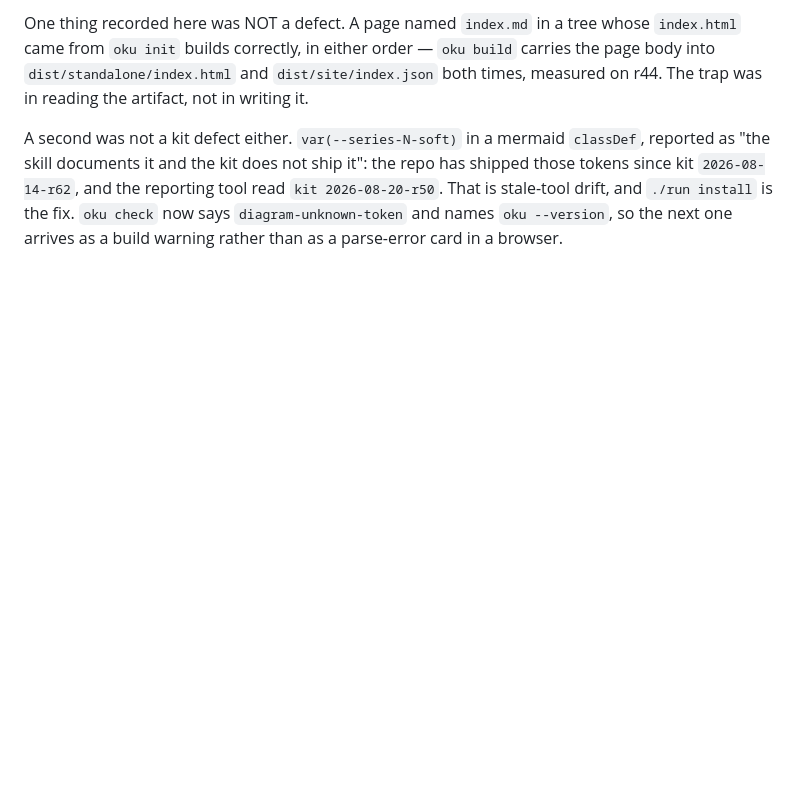
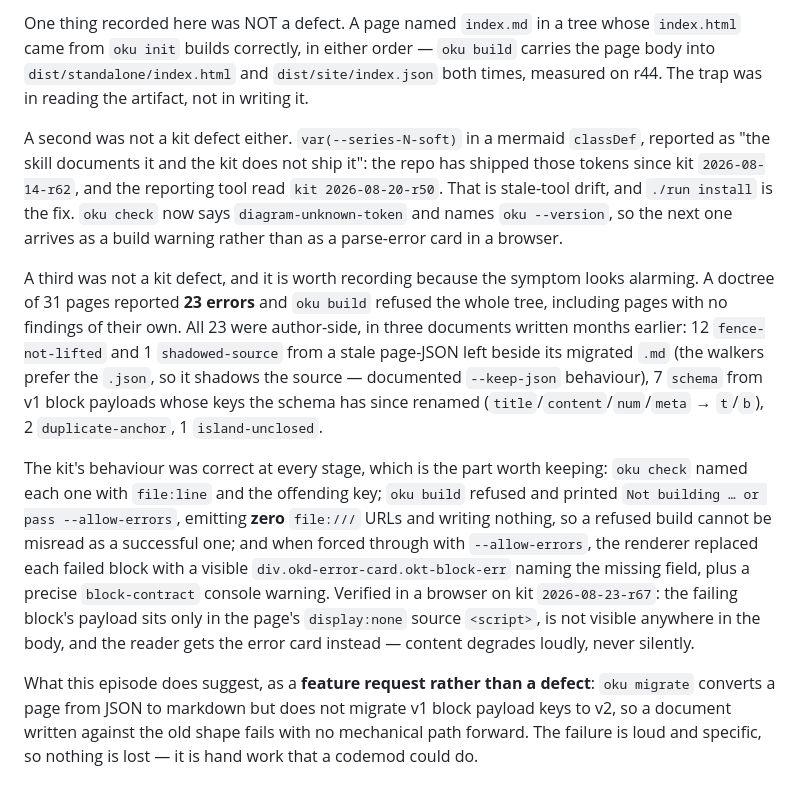
Before and after one commit to mmdemirbas/oku, a Markdown page: BUGS.md, the part around the change. Drawn GitHub-style; blank space fills up the shorter version.

Commit message:
BUGS: record 23 doctree errors as author-side, not a kit defect
Investigated all 23 in a 31-page tree. Stale page-JSON shadowing its migrated
.md, v1 block payload keys the schema has since renamed, a duplicate anchor
and an unclosed island - all author-side, in three months-old documents.

The kit behaved correctly throughout: check named each with file:line, build
refused and wrote nothing, and --allow-errors degraded each failed block to a
visible okd-error-card naming the missing field. Verified in a browser on
r67. Noted the one real gap as a feature request: oku migrate does not
convert v1 block keys to v2.

```diff
--- a/BUGS.md
+++ b/BUGS.md
@@ -121,3 +121,31 @@ reporting tool read `kit 2026-08-20-r50`. That is stale-tool drift, and
 `./run install` is the fix. `oku check` now says `diagram-unknown-token` and
 names `oku --version`, so the next one arrives as a build warning rather than
 as a parse-error card in a browser.
+
+A third was not a kit defect, and it is worth recording because the symptom
+looks alarming. A doctree of 31 pages reported **23 errors** and `oku build`
+refused the whole tree, including pages with no findings of their own. All 23
+were author-side, in three documents written months earlier: 12
+`fence-not-lifted` and 1 `shadowed-source` from a stale page-JSON left beside
+its migrated `.md` (the walkers prefer the `.json`, so it shadows the source —
+documented `--keep-json` behaviour), 7 `schema` from v1 block payloads whose
+keys the schema has since renamed (`title`/`content`/`num`/`meta` → `t`/`b`),
+2 `duplicate-anchor`, 1 `island-unclosed`.
+
+The kit's behaviour was correct at every stage, which is the part worth
+keeping: `oku check` named each one with `file:line` and the offending key;
+`oku build` refused and printed `Not building … or pass --allow-errors`,
+emitting **zero** `file:///` URLs and writing nothing, so a refused build
+cannot be misread as a successful one; and when forced through with
+`--allow-errors`, the renderer replaced each failed block with a visible
+`div.okd-error-card.okt-block-err` naming the missing field, plus a precise
+`block-contract` console warning. Verified in a browser on kit
+`2026-08-23-r67`: the failing block's payload sits only in the page's
+`display:none` source `<script>`, is not visible anywhere in the body, and the
+reader gets the error card instead — content degrades loudly, never silently.
+
+What this episode does suggest, as a **feature request rather than a defect**:
+`oku migrate` converts a page from JSON to markdown but does not migrate v1
+block payload keys to v2, so a document written against the old shape fails
+with no mechanical path forward. The failure is loud and specific, so nothing
+is lost — it is hand work that a codemod could do.
```
